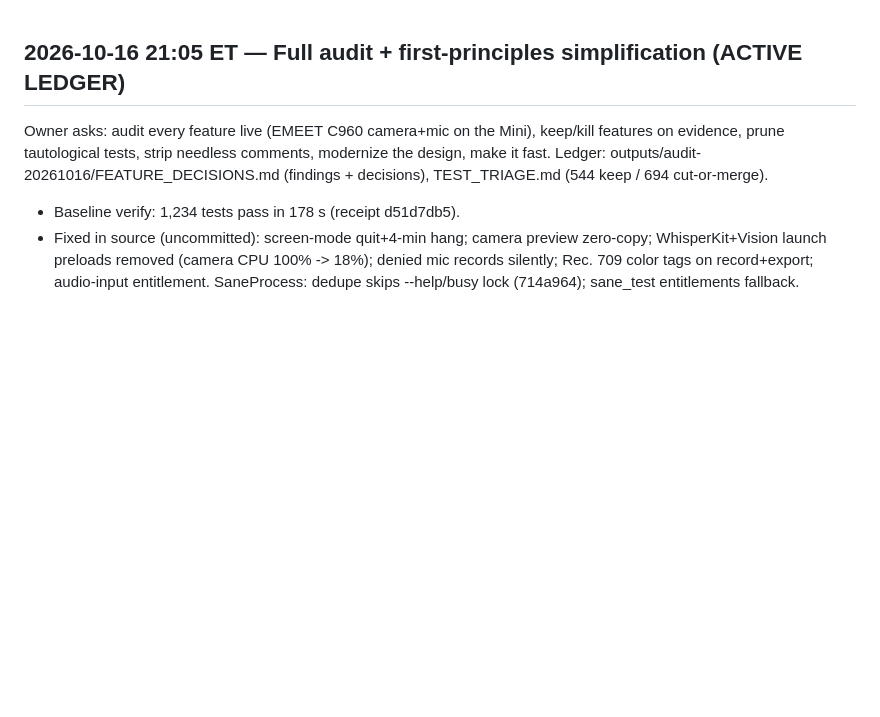
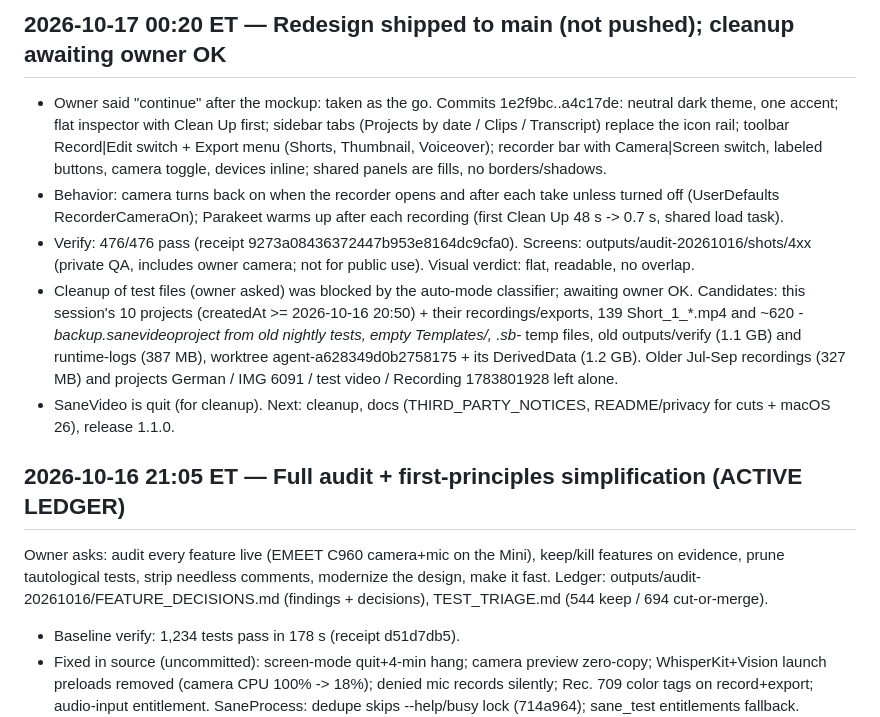
Before and after one commit to sane-apps/SaneVideo, a Markdown page: SESSION_HANDOFF.md, the part around the change. GitHub-like rendering; blank space fills up the shorter version.

Commit message:
Handoff: redesign done, cleanup pending owner OK
Co-Authored-By: Claude Opus 5.5 <noreply@anthropic.com>

```diff
--- a/SESSION_HANDOFF.md
+++ b/SESSION_HANDOFF.md
@@ -1,3 +1,21 @@
+## 2026-10-17 00:20 ET — Redesign shipped to main (not pushed); cleanup awaiting owner OK
+
+- Owner said "continue" after the mockup: taken as the go. Commits 1e2f9bc..a4c17de: neutral dark theme, one
+  accent; flat inspector with Clean Up first; sidebar tabs (Projects by date / Clips / Transcript) replace the icon
+  rail; toolbar Record|Edit switch + Export menu (Shorts, Thumbnail, Voiceover); recorder bar with Camera|Screen
+  switch, labeled buttons, camera toggle, devices inline; shared panels are fills, no borders/shadows.
+- Behavior: camera turns back on when the recorder opens and after each take unless turned off (UserDefaults
+  RecorderCameraOn); Parakeet warms up after each recording (first Clean Up 48 s -> 0.7 s, shared load task).
+- Verify: 476/476 pass (receipt 9273a08436372447b953e8164dc9cfa0). Screens: outputs/audit-20261016/shots/4xx
+  (private QA, includes owner camera; not for public use). Visual verdict: flat, readable, no overlap.
+- Cleanup of test files (owner asked) was blocked by the auto-mode classifier; awaiting owner OK. Candidates:
+  this session's 10 projects (createdAt >= 2026-10-16 20:50) + their recordings/exports, 139 Short_1_*.mp4
+  and ~620 *-backup.sanevideoproject from old nightly tests, empty Templates/, .sb-* temp files, old
+  outputs/verify (1.1 GB) and runtime-logs (387 MB), worktree agent-a628349d0b2758175 + its DerivedData (1.2 GB).
+  Older Jul-Sep recordings (327 MB) and projects German / IMG 6091 / test video / Recording 1783801928 left alone.
+- SaneVideo is quit (for cleanup). Next: cleanup, docs (THIRD_PARTY_NOTICES, README/privacy for cuts + macOS 26),
+  release 1.1.0.
+
 ## 2026-10-16 21:05 ET — Full audit + first-principles simplification (ACTIVE LEDGER)
 
 Owner asks: audit every feature live (EMEET C960 camera+mic on the Mini), keep/kill features on evidence, prune
```
